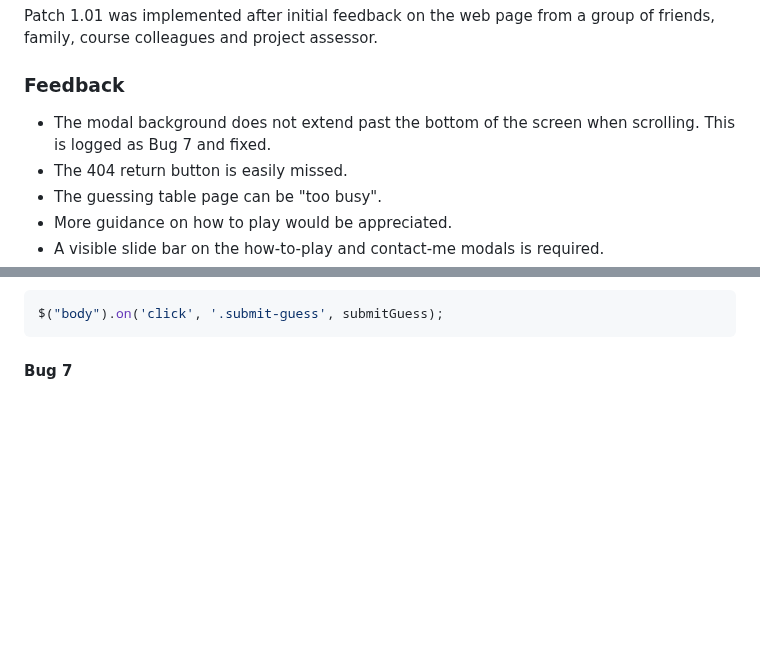
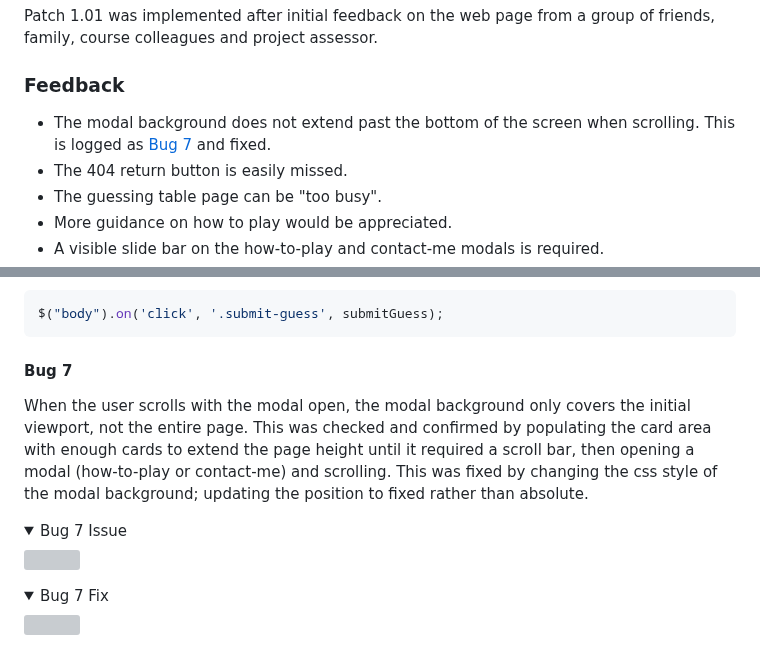
Before and after one commit to amfairley/memorycards, a Markdown page: PATCHNOTES.md, 2 parts joined by grey strips. GitHub-like rendering; folded sections open; blank space fills up the shorter version; grey boxes are pictures that could not be loaded.

Commit message:
fix: document the fix to bug 7 modal background issue

````diff
--- a/PATCHNOTES.md
+++ b/PATCHNOTES.md
@@ -4,7 +4,7 @@
 Patch 1.01 was implemented after initial feedback on the web page from a group of friends, family, course colleagues and project assessor.
 
 ### Feedback
-- The modal background does not extend past the bottom of the screen when scrolling. This is logged as Bug 7 and fixed.
+- The modal background does not extend past the bottom of the screen when scrolling. This is logged as [Bug 7](#bug-7) and fixed.
 - The 404 return button is easily missed.
 - The guessing table page can be "too busy".
 - More guidance on how to play would be appreciated.
@@ -47,3 +47,10 @@ $("body").on('click', '.submit-guess', submitGuess);
 ```
 
 #### Bug 7
+When the user scrolls with the modal open, the modal background only covers the initial viewport, not the entire page. This was checked and confirmed by populating the card area with enough cards to extend the page height until it required a scroll bar, then opening a modal (how-to-play or contact-me) and scrolling. This was fixed by changing the css style of the modal background; updating the position to fixed rather than absolute.
+<details><summary>Bug 7 Issue</summary>
+<img src="/documentation/bug-7-issue.png">
+</details>
+<details><summary>Bug 7 Fix</summary>
+<img src="/documentation/bug-7-fix.png">
+</details>
````
